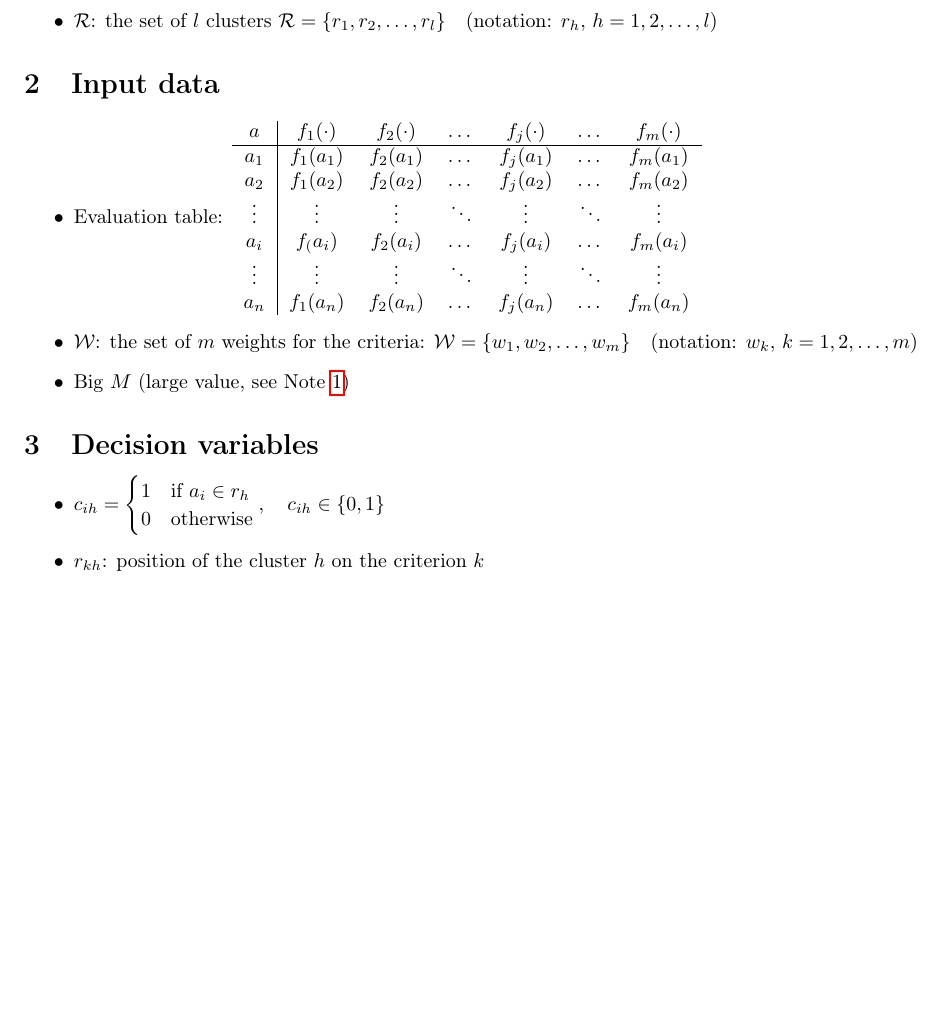
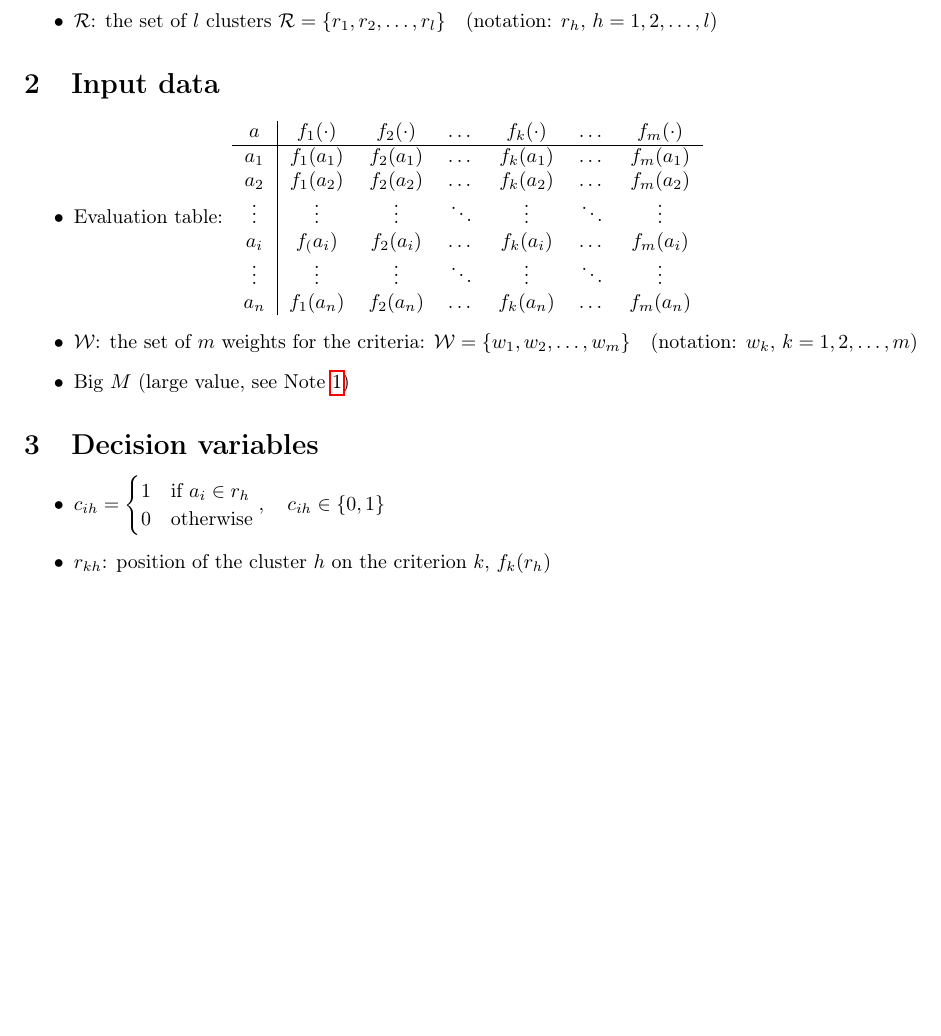
Before and after one commit to Bocko/clustering, a LaTeX document (clustering.tex): part of page 1 of 2, cut so that both start at the same text, the shorter picture padded with empty space. Compiled offline with pdfLaTeX.

Commit message:
decision variables

```diff
--- a/clustering.tex
+++ b/clustering.tex
@@ -25,14 +25,14 @@
     \section{Input data}
     \begin{itemize}
         \item Evaluation table: \begin{tabular}{c|cccccc}
-            $a$ & $f_1(\cdot)$ & $f_2(\cdot)$ & $\dots$ & $f_j(\cdot)$ & $\dots$ & $f_m(\cdot)$\\
+            $a$ & $f_1(\cdot)$ & $f_2(\cdot)$ & $\dots$ & $f_k(\cdot)$ & $\dots$ & $f_m(\cdot)$\\
             \hline
-            $a_1$ & $f_1(a_1)$ & $f_2(a_1)$ & $\dots$ & $f_j(a_1)$ & $\dots$ & $f_m(a_1)$\\
-            $a_2$ & $f_1(a_2)$ & $f_2(a_2)$ & $\dots$ & $f_j(a_2)$ & $\dots$ & $f_m(a_2)$\\
+            $a_1$ & $f_1(a_1)$ & $f_2(a_1)$ & $\dots$ & $f_k(a_1)$ & $\dots$ & $f_m(a_1)$\\
+            $a_2$ & $f_1(a_2)$ & $f_2(a_2)$ & $\dots$ & $f_k(a_2)$ & $\dots$ & $f_m(a_2)$\\
             $\vdots$ & $\vdots$ & $\vdots$ & $\ddots$ & $\vdots$ & $\ddots$ & $\vdots$\\
-            $a_i$ & $f_(a_i)$ & $f_2(a_i)$ & $\dots$ & $f_j(a_i)$ & $\dots$ & $f_m(a_i)$\\
+            $a_i$ & $f_(a_i)$ & $f_2(a_i)$ & $\dots$ & $f_k(a_i)$ & $\dots$ & $f_m(a_i)$\\
             $\vdots$ & $\vdots$ & $\vdots$ & $\ddots$ & $\vdots$ & $\ddots$ & $\vdots$\\
-            $a_n$ & $f_1(a_n)$ & $f_2(a_n)$ & $\dots$ & $f_j(a_n)$ & $\dots$ & $f_m(a_n)$\\
+            $a_n$ & $f_1(a_n)$ & $f_2(a_n)$ & $\dots$ & $f_k(a_n)$ & $\dots$ & $f_m(a_n)$\\
         \end{tabular}
         \item $\mathcal{W}$: the set of $m$ weights for the criteria: $\mathcal{W} = \{w_1, w_2, \dots, w_m\} \quad (\text{notation: } w_k,\, k = 1, 2, \dots, m)$
         \item Big $M$ (large value, see Note \ref{note:bigm})
@@ -43,7 +43,7 @@
             1 & \text{if } a_i \in r_h \\
             0 & \text{otherwise}
         \end{cases}, \quad c_{ih} \in \{0, 1\}$
-        \item $r_{kh}$: position of the cluster $h$ on the criterion $k$
+        \item $r_{kh}$: position of the cluster $h$ on the criterion $k$, $f_k(r_h)$
     \end{itemize}
     \section{Equations}
     \begin{align}
```
Also changed, not shown: clustering.pdf.
